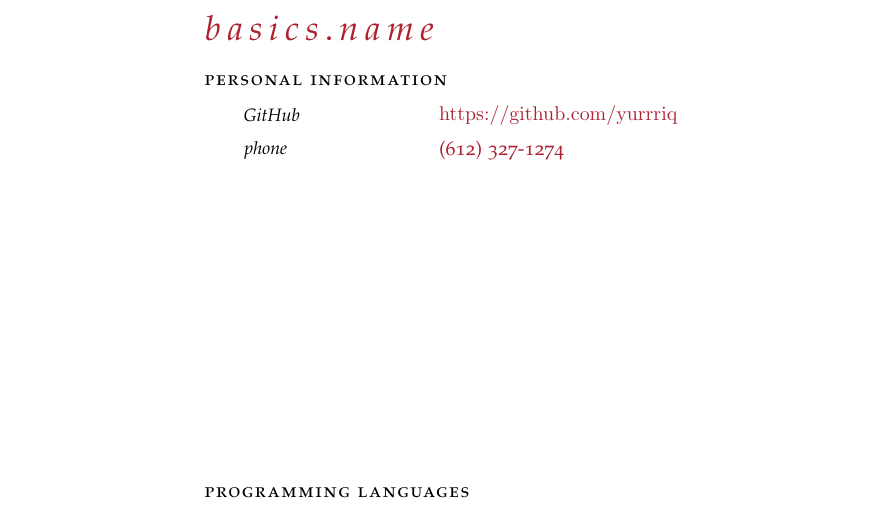
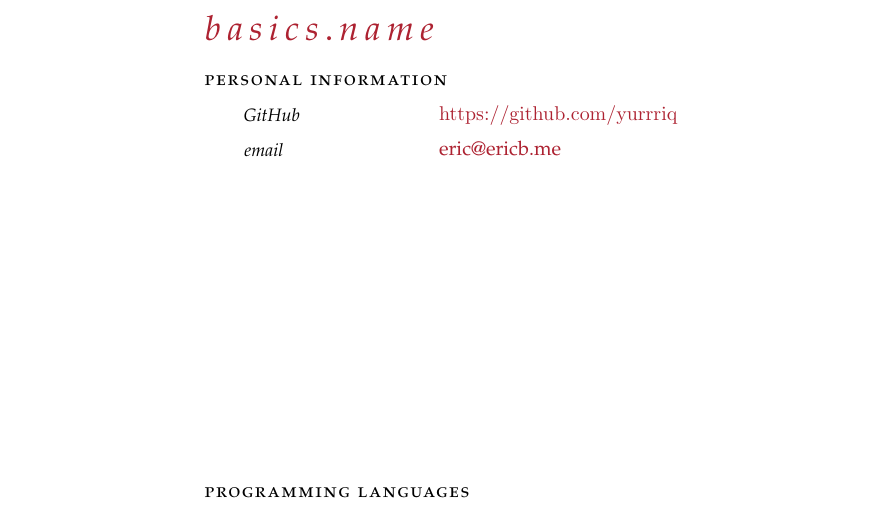
Before and after one commit to yurrriq/resume, a LaTeX CV (resume.tex): part of page 1 of 2, cut so that both start at the same text. Compiled offline with pdfLaTeX.

Commit message:
Update contact info

```diff
--- a/resume.tex
+++ b/resume.tex
@@ -48,11 +48,11 @@
   \noindent\spacedlowsmallcaps{Personal Information}
   \vspace{0.5em}
 
-  %% \NewEntry{email}{\href{mailto:eric@ericb.me}{eric@ericb.me}}
-
   \NewEntry{GitHub}{\url{https://github.com/yurrriq}}
 
-  \NewEntry{phone}{\href{tel:1-612-327-1274}{(612) 327-1274}}
+  \NewEntry{email}{\href{mailto:eric@ericb.me}{eric@ericb.me}}
+
+  %% \NewEntry{phone}{\href{tel:1-612-327-1274}{(612) 327-1274}}
 
   \vfill
 
```
Also changed, not shown: docs/resume.pdf.
